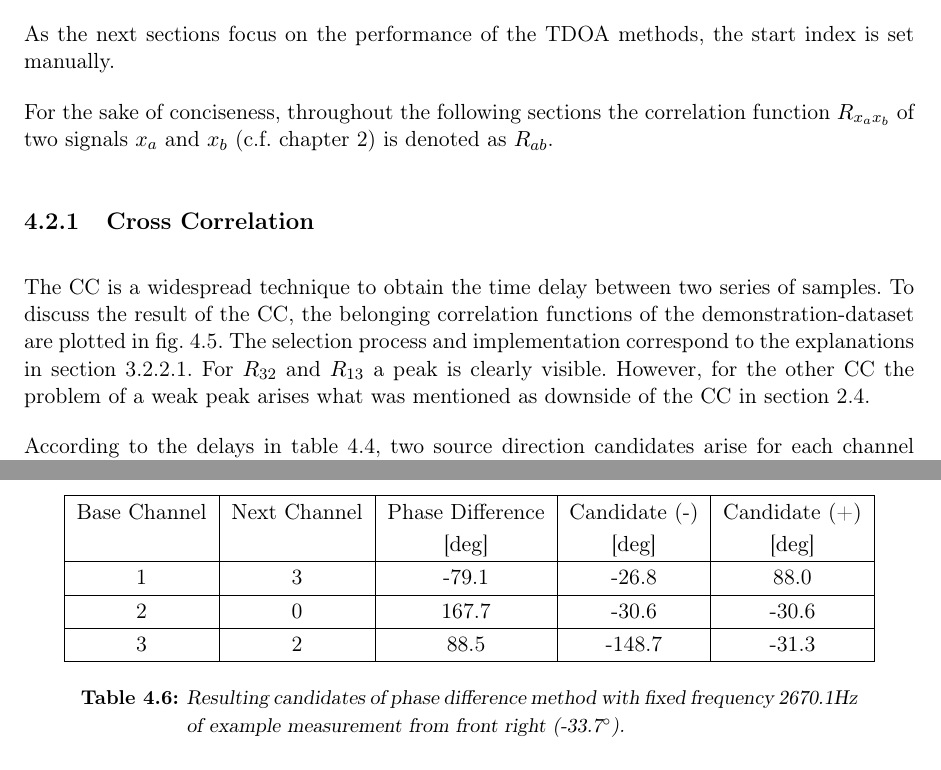
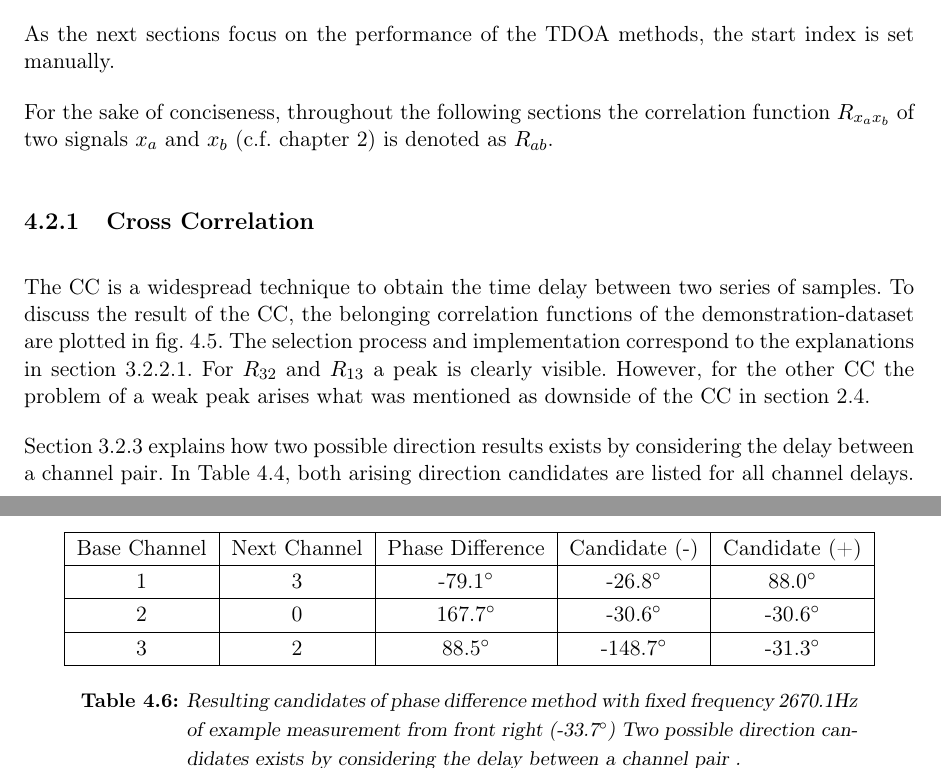
Before and after one commit to ykonda/Masterthesis, a LaTeX thesis (Thesis.tex, which reads content/04_tdoa.tex): two parts of pages 56 and 59 of 82, joined at a grey line, cut so that both start at the same text. Compiled offline with pdfLaTeX.

Commit message:
feedback martin

```diff
--- a/content/04_tdoa.tex
+++ b/content/04_tdoa.tex
@@ -66,10 +66,13 @@ Base Channel & Next Channel & Delay & Candidate (-) & Candidate (+)\\
 \et{Cross correlation delay results of signal from front right}{04_cc}
 % -------------------------------------------------------------
 
-According to the delays in \cref{tab:04_cc}, two source direction candidates arise
-for each channel pair.
-By the implementation in \cref{subsec:03_directionCandidates}, the combination of
-all options with the smallest error is selected as \ac{WSDE}.
+\Cref{subsec:03_directionCandidates} explains how two possible direction
+results exists by considering the delay between a channel pair.
+In \Cref{tab:04_cc}, both arising direction candidates are listed for
+all channel delays.
+% and how the unification of those candidates takes place.
+By implementation, the combination of
+all options with the smallest error is selected as \ac{WSDE} of one robot.
 Hence, the algorithm outputs -26.9\si{\degree} what produces an error of 6.8\si{\degree}.
 The delay between channel 2 and 0 is larger than the maximum delay of 6.85 samples
 and therefore cut to the maximum sample delay.
@@ -111,2 +114,4 @@ Base Channel & Next Channel & Delay & Candidate (-) & Candidate (+)\\
 \hline
 \etab
+\et{Generalized cross correlation delay results of signal from front right. Two possible
+	direction candidates exists by considering the delay between a channel pair}{04_gcc}
@@ -172,18 +176,20 @@ direction estimate computed from the candidates listed in
 \btab{|c|c|c|c|c|}
 \hline
 Base Channel & Next Channel & Phase Difference & Candidate (-) & Candidate (+)\\
-& & [\si{\deg}] & [\si{\deg}] & [\si{\deg}] \\
 \hline
-1 & 3 & -79.1 & -26.8 & 88.0\\
+1 & 3 & -79.1\si{\degree} & -26.8\si{\degree} & 88.0\si{\degree}\\
 \hline
-2 & 0 & 167.7 & -30.6 & -30.6\\
+2 & 0 & 167.7\si{\degree} & -30.6\si{\degree} & -30.6\si{\degree}\\
 \hline
-3 & 2 & 88.5 & -148.7 & -31.3\\
+3 & 2 & 88.5\si{\degree} & -148.7\si{\degree} & -31.3\si{\degree}\\
 \hline
 \etab
 \et{Resulting candidates of phase difference method with fixed frequency
 	2670.1Hz of example measurement from front right
-	(-33.7\si{\degree})}{04_fixedFreqResult}
+	(-33.7\si{\degree})
+	Two possible
+	direction candidates exists by considering the delay between a channel pair
+}{04_fixedFreqResult}
 % -------------------------------------------------------------
 
 \subsubsection*{Dynamic Reference Frequency Selection}
```
Also changed, not shown: content/03_tdoa.tex (+1 -1 lines), content/04_signalStartDetection.tex (+2 -1 lines), content/04_tdoa.tex (26 more changed lines).
